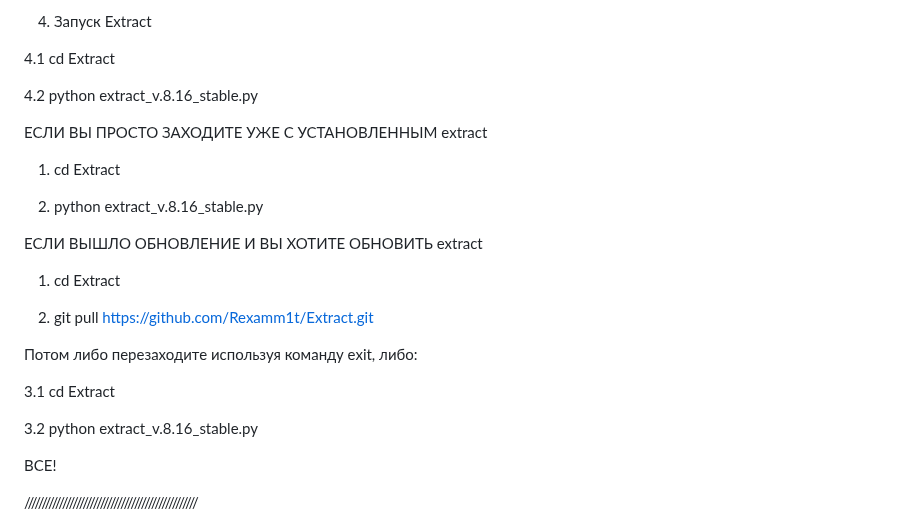
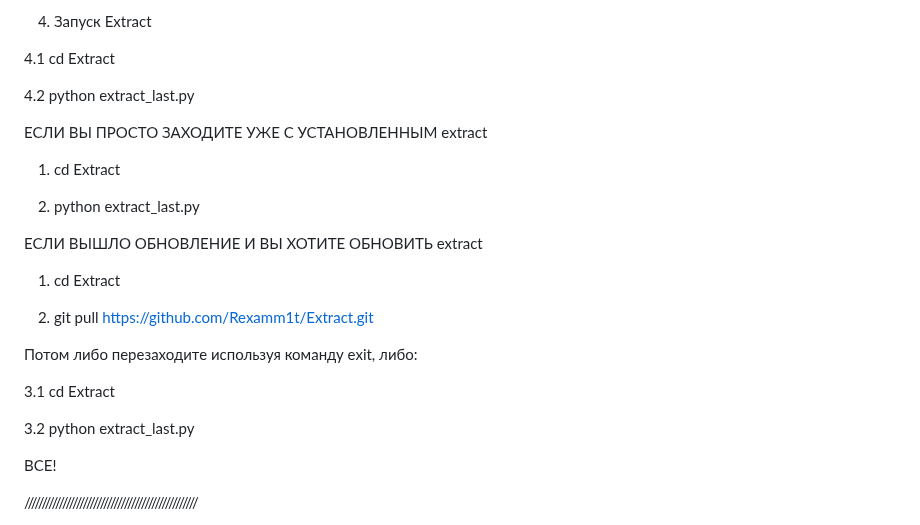
Before and after one commit to Rexamm1t/Extract, a Markdown page: README.md, the part around the change. GitHub-like rendering.

Commit message:
Обновить README.md

```diff
--- a/README.md
+++ b/README.md
@@ -28,14 +28,14 @@
 
 4.1 cd Extract
 
-4.2 python extract_v.8.16_stable.py
+4.2 python extract_last.py
 
 
 ЕСЛИ ВЫ ПРОСТО ЗАХОДИТЕ УЖЕ С УСТАНОВЛЕННЫМ extract
 
 1. cd Extract
 
-2. python extract_v.8.16_stable.py
+2. python extract_last.py
 
 
 ЕСЛИ ВЫШЛО ОБНОВЛЕНИЕ И ВЫ ХОТИТЕ ОБНОВИТЬ extract
@@ -48,7 +48,7 @@
 
 3.1 cd Extract
 
-3.2 python extract_v.8.16_stable.py
+3.2 python extract_last.py
 
 ВСЕ!
 
```
